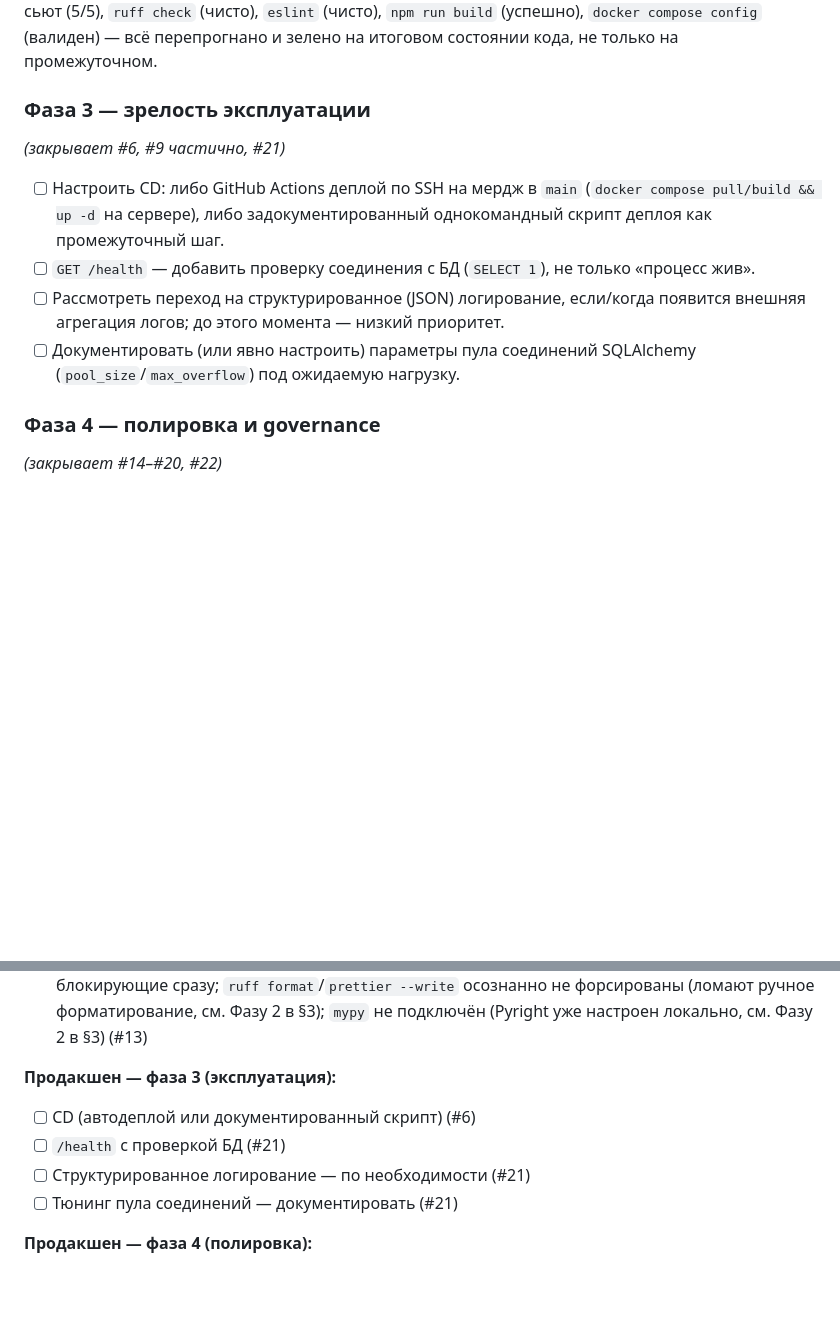
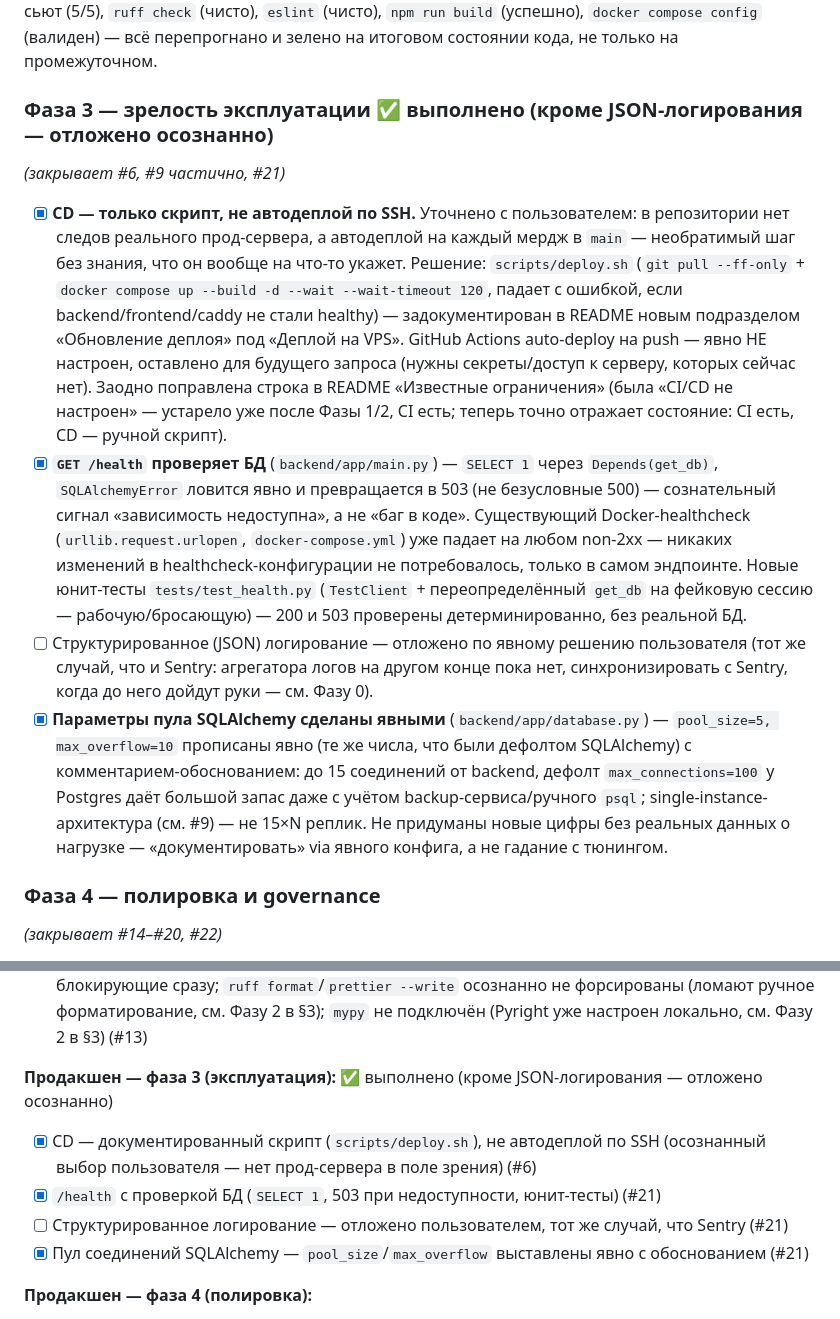
Before and after one commit to Stonuv/fastapi_hair_salon, a Markdown page: ROADMAP.md, 2 parts joined by grey strips. Rendered like a GitHub page; blank space fills up the shorter version.

Commit message:
Update ROADMAP.md: mark Phase 3 complete (JSON logging deferred)
Co-Authored-By: Claude Sonnet 5 <noreply@anthropic.com>

```diff
--- a/ROADMAP.md
+++ b/ROADMAP.md
@@ -144,12 +144,12 @@ Rate limiting (`slowapi`, `backend/app/utils/rate_limit.py`) — in-memory, бе
 
 **Проверено end-to-end**: изолированный одноразовый Postgres-контейнер (не дев-стек из `docker-compose.yml`, тот работал всё это время нетронутым) — миграции применились, все 5 интеграционных тестов зелёные 5/5 прогонов подряд (включая тест на реальную гонку). После всех ручных правок по находкам линтеров — полный юнит-сьют (166+1 skipped), интеграционный сьют (5/5), `ruff check` (чисто), `eslint` (чисто), `npm run build` (успешно), `docker compose config` (валиден) — всё перепрогнано и зелено на итоговом состоянии кода, не только на промежуточном.
 
-### Фаза 3 — зрелость эксплуатации
+### Фаза 3 — зрелость эксплуатации ✅ выполнено (кроме JSON-логирования — отложено осознанно)
 *(закрывает #6, #9 частично, #21)*
-- [ ] Настроить CD: либо GitHub Actions деплой по SSH на мердж в `main` (`docker compose pull/build && up -d` на сервере), либо задокументированный однокомандный скрипт деплоя как промежуточный шаг.
-- [ ] `GET /health` — добавить проверку соединения с БД (`SELECT 1`), не только «процесс жив».
-- [ ] Рассмотреть переход на структурированное (JSON) логирование, если/когда появится внешняя агрегация логов; до этого момента — низкий приоритет.
-- [ ] Документировать (или явно настроить) параметры пула соединений SQLAlchemy (`pool_size`/`max_overflow`) под ожидаемую нагрузку.
+- [x] **CD — только скрипт, не автодеплой по SSH.** Уточнено с пользователем: в репозитории нет следов реального прод-сервера, а автодеплой на каждый мердж в `main` — необратимый шаг без знания, что он вообще на что-то укажет. Решение: `scripts/deploy.sh` (`git pull --ff-only` + `docker compose up --build -d --wait --wait-timeout 120`, падает с ошибкой, если backend/frontend/caddy не стали healthy) — задокументирован в README новым подразделом «Обновление деплоя» под «Деплой на VPS». GitHub Actions auto-deploy на push — явно НЕ настроен, оставлено для будущего запроса (нужны секреты/доступ к серверу, которых сейчас нет). Заодно поправлена строка в README «Известные ограничения» (была «CI/CD не настроен» — устарело уже после Фазы 1/2, CI есть; теперь точно отражает состояние: CI есть, CD — ручной скрипт).
+- [x] **`GET /health` проверяет БД** (`backend/app/main.py`) — `SELECT 1` через `Depends(get_db)`, `SQLAlchemyError` ловится явно и превращается в 503 (не безусловные 500) — сознательный сигнал «зависимость недоступна», а не «баг в коде». Существующий Docker-healthcheck (`urllib.request.urlopen`, `docker-compose.yml`) уже падает на любом non-2xx — никаких изменений в healthcheck-конфигурации не потребовалось, только в самом эндпоинте. Новые юнит-тесты `tests/test_health.py` (`TestClient` + переопределённый `get_db` на фейковую сессию — рабочую/бросающую) — 200 и 503 проверены детерминированно, без реальной БД.
+- [ ] Структурированное (JSON) логирование — отложено по явному решению пользователя (тот же случай, что и Sentry: агрегатора логов на другом конце пока нет, синхронизировать с Sentry, когда до него дойдут руки — см. Фазу 0).
+- [x] **Параметры пула SQLAlchemy сделаны явными** (`backend/app/database.py`) — `pool_size=5, max_overflow=10` прописаны явно (те же числа, что были дефолтом SQLAlchemy) с комментарием-обоснованием: до 15 соединений от backend, дефолт `max_connections=100` у Postgres даёт большой запас даже с учётом backup-сервиса/ручного `psql`; single-instance-архитектура (см. #9) — не 15×N реплик. Не придуманы новые цифры без реальных данных о нагрузке — «документировать» via явного конфига, а не гадание с тюнингом.
 
 ### Фаза 4 — полировка и governance
 *(закрывает #14–#20, #22)*
@@ -430,11 +430,11 @@ if role in (UserRole.admin, UserRole.owner) and requesting_user.role != UserRole
 - [x] Интеграционные тесты на реальном Postgres (`backend/tests/integration/`, CI-джоба `backend-integration-tests`) — `EXCLUDE USING gist` (в т.ч. реальная гонка через `asyncio.gather`), partial unique indexes, e2e happy path (#5)
 - [x] `ruff check` на бэкенде (джоба `backend-lint`) + `eslint` на фронтенде (джоба `frontend-lint`), обе блокирующие сразу; `ruff format`/`prettier --write` осознанно не форсированы (ломают ручное форматирование, см. Фазу 2 в §3); `mypy` не подключён (Pyright уже настроен локально, см. Фазу 2 в §3) (#13)
 
-**Продакшен — фаза 3 (эксплуатация):**
-- [ ] CD (автодеплой или документированный скрипт) (#6)
-- [ ] `/health` с проверкой БД (#21)
-- [ ] Структурированное логирование — по необходимости (#21)
-- [ ] Тюнинг пула соединений — документировать (#21)
+**Продакшен — фаза 3 (эксплуатация):** ✅ выполнено (кроме JSON-логирования — отложено осознанно)
+- [x] CD — документированный скрипт (`scripts/deploy.sh`), не автодеплой по SSH (осознанный выбор пользователя — нет прод-сервера в поле зрения) (#6)
+- [x] `/health` с проверкой БД (`SELECT 1`, 503 при недоступности, юнит-тесты) (#21)
+- [ ] Структурированное логирование — отложено пользователем, тот же случай, что Sentry (#21)
+- [x] Пул соединений SQLAlchemy — `pool_size`/`max_overflow` выставлены явно с обоснованием (#21)
 
 **Продакшен — фаза 4 (полировка):**
 - [ ] `LICENSE`, `SECURITY.md` (#14)
```
